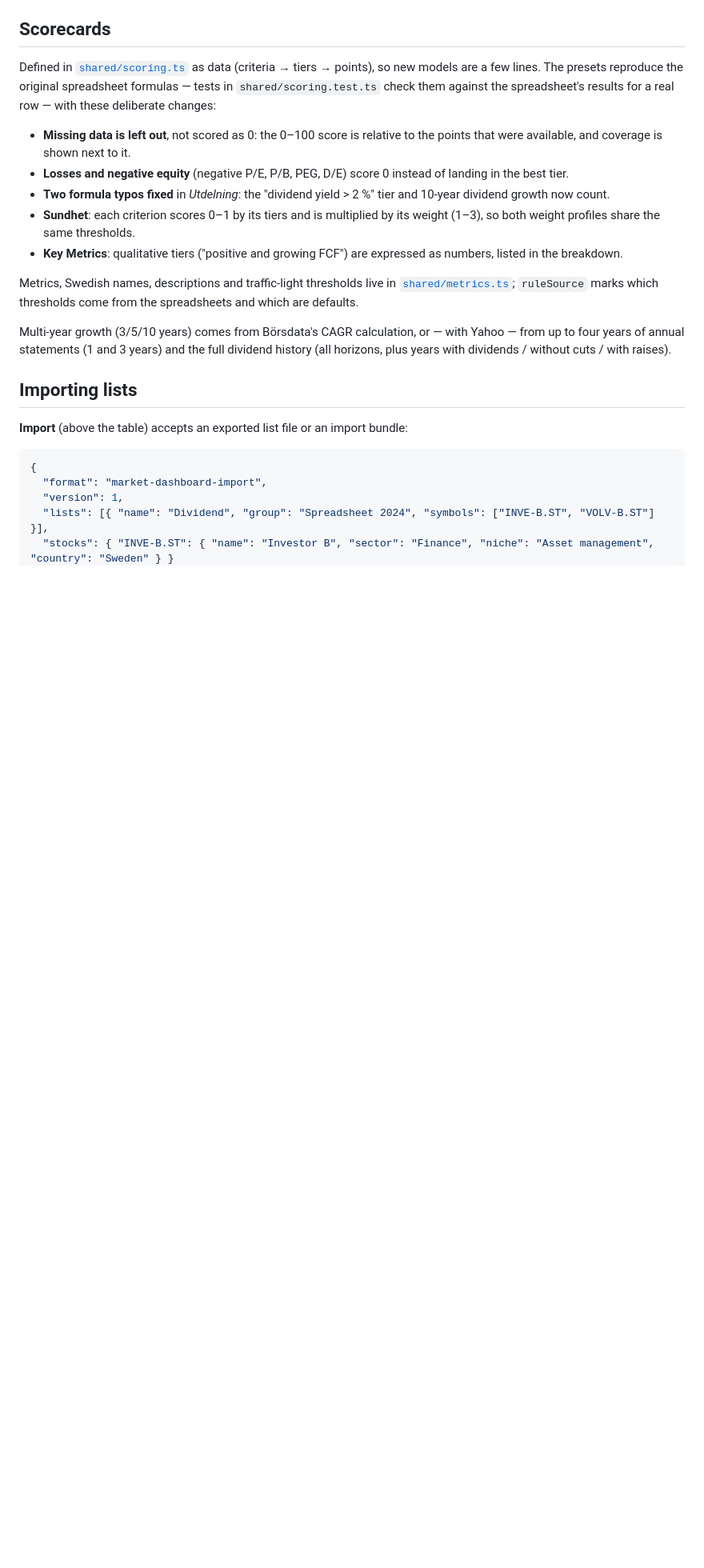
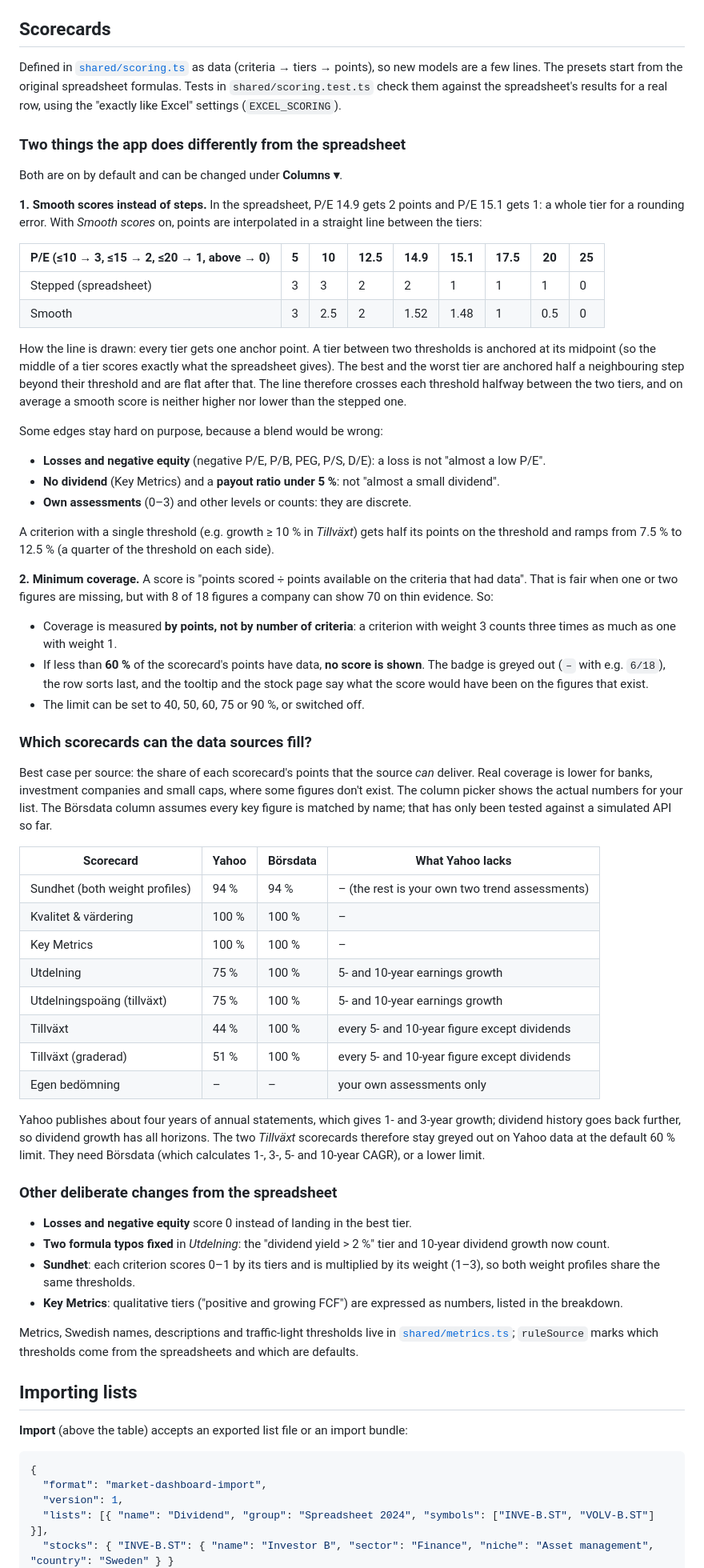
Before and after one commit to godvig/market-screener, a Markdown page: README.md, the part around one of its changes. Shown at 80% size. Rendered like a GitHub page; blank space fills up the shorter version.

```diff
--- a/README.md
+++ b/README.md
@@ -39,17 +41,60 @@ Run `npm run dev:mock` for offline demo data.
 
 ## Scorecards
 
-Defined in [`shared/scoring.ts`](shared/scoring.ts) as data (criteria → tiers → points), so new models are a few lines. The presets reproduce the original spreadsheet formulas — tests in `shared/scoring.test.ts` check them against the spreadsheet's results for a real row — with these deliberate changes:
+Defined in [`shared/scoring.ts`](shared/scoring.ts) as data (criteria → tiers → points), so new models are a few lines. The presets start from the original spreadsheet formulas. Tests in `shared/scoring.test.ts` check them against the spreadsheet's results for a real row, using the "exactly like Excel" settings (`EXCEL_SCORING`).
 
-- **Missing data is left out**, not scored as 0: the 0–100 score is relative to the points that were available, and coverage is shown next to it.
-- **Losses and negative equity** (negative P/E, P/B, PEG, D/E) score 0 instead of landing in the best tier.
+### Two things the app does differently from the spreadsheet
+
+Both are on by default and can be changed under **Columns ▾**.
+
+**1. Smooth scores instead of steps.** In the spreadsheet, P/E 14.9 gets 2 points and P/E 15.1 gets 1: a whole tier for a rounding error. With *Smooth scores* on, points are interpolated in a straight line between the tiers:
+
+| P/E (≤10 → 3, ≤15 → 2, ≤20 → 1, above → 0) | 5 | 10 | 12.5 | 14.9 | 15.1 | 17.5 | 20 | 25 |
+|---|---|---|---|---|---|---|---|---|
+| Stepped (spreadsheet) | 3 | 3 | 2 | 2 | 1 | 1 | 1 | 0 |
+| Smooth | 3 | 2.5 | 2 | 1.52 | 1.48 | 1 | 0.5 | 0 |
+
+How the line is drawn: every tier gets one anchor point. A tier between two thresholds is anchored at its midpoint (so the middle of a tier scores exactly what the spreadsheet gives). The best and the worst tier are anchored half a neighbouring step beyond their threshold and are flat after that. The line therefore crosses each threshold halfway between the two tiers, and on average a smooth score is neither higher nor lower than the stepped one.
+
+Some edges stay hard on purpose, because a blend would be wrong:
+
+- **Losses and negative equity** (negative P/E, P/B, PEG, P/S, D/E): a loss is not "almost a low P/E".
+- **No dividend** (Key Metrics) and a **payout ratio under 5 %**: not "almost a small dividend".
+- **Own assessments** (0–3) and other levels or counts: they are discrete.
+
+A criterion with a single threshold (e.g. growth ≥ 10 % in *Tillväxt*) gets half its points on the threshold and ramps from 7.5 % to 12.5 % (a quarter of the threshold on each side).
+
+**2. Minimum coverage.** A score is "points scored ÷ points available on the criteria that had data". That is fair when one or two figures are missing, but with 8 of 18 figures a company can show 70 on thin evidence. So:
+
+- Coverage is measured **by points, not by number of criteria**: a criterion with weight 3 counts three times as much as one with weight 1.
+- If less than **60 %** of the scorecard's points have data, **no score is shown**. The badge is greyed out (`–` with e.g. `6/18`), the row sorts last, and the tooltip and the stock page say what the score would have been on the figures that exist.
+- The limit can be set to 40, 50, 60, 75 or 90 %, or switched off.
+
+### Which scorecards can the data sources fill?
+
+Best case per source: the share of each scorecard's points that the source *can* deliver. Real coverage is lower for banks, investment companies and small caps, where some figures don't exist. The column picker shows the actual numbers for your list. The Börsdata column assumes every key figure is matched by name; that has only been tested against a simulated API so far.
+
+| Scorecard | Yahoo | Börsdata | What Yahoo lacks |
+|---|---|---|---|
+| Sundhet (both weight profiles) | 94 % | 94 % | – (the rest is your own two trend assessments) |
+| Kvalitet & värdering | 100 % | 100 % | – |
+| Key Metrics | 100 % | 100 % | – |
+| Utdelning | 75 % | 100 % | 5- and 10-year earnings growth |
+| Utdelningspoäng (tillväxt) | 75 % | 100 % | 5- and 10-year earnings growth |
+| Tillväxt | 44 % | 100 % | every 5- and 10-year figure except dividends |
+| Tillväxt (graderad) | 51 % | 100 % | every 5- and 10-year figure except dividends |
+| Egen bedömning | – | – | your own assessments only |
+
+Yahoo publishes about four years of annual statements, which gives 1- and 3-year growth; dividend history goes back further, so dividend growth has all horizons. The two *Tillväxt* scorecards therefore stay greyed out on Yahoo data at the default 60 % limit. They need Börsdata (which calculates 1-, 3-, 5- and 10-year CAGR), or a lower limit.
+
+### Other deliberate changes from the spreadsheet
+
+- **Losses and negative equity** score 0 instead of landing in the best tier.
 - **Two formula typos fixed** in *Utdelning*: the "dividend yield > 2 %" tier and 10-year dividend growth now count.
 - **Sundhet**: each criterion scores 0–1 by its tiers and is multiplied by its weight (1–3), so both weight profiles share the same thresholds.
 - **Key Metrics**: qualitative tiers ("positive and growing FCF") are expressed as numbers, listed in the breakdown.
 
 Metrics, Swedish names, descriptions and traffic-light thresholds live in [`shared/metrics.ts`](shared/metrics.ts); `ruleSource` marks which thresholds come from the spreadsheets and which are defaults.
-
-Multi-year growth (3/5/10 years) comes from Börsdata's CAGR calculation, or — with Yahoo — from up to four years of annual statements (1 and 3 years) and the full dividend history (all horizons, plus years with dividends / without cuts / with raises).
 
 ## Importing lists
 
```
Also changed, not shown: other parts of README.md (+13 -1 lines), CHANGELOG.md (added, +40 -0 lines), docs/screenshot.png, 15 other files.
